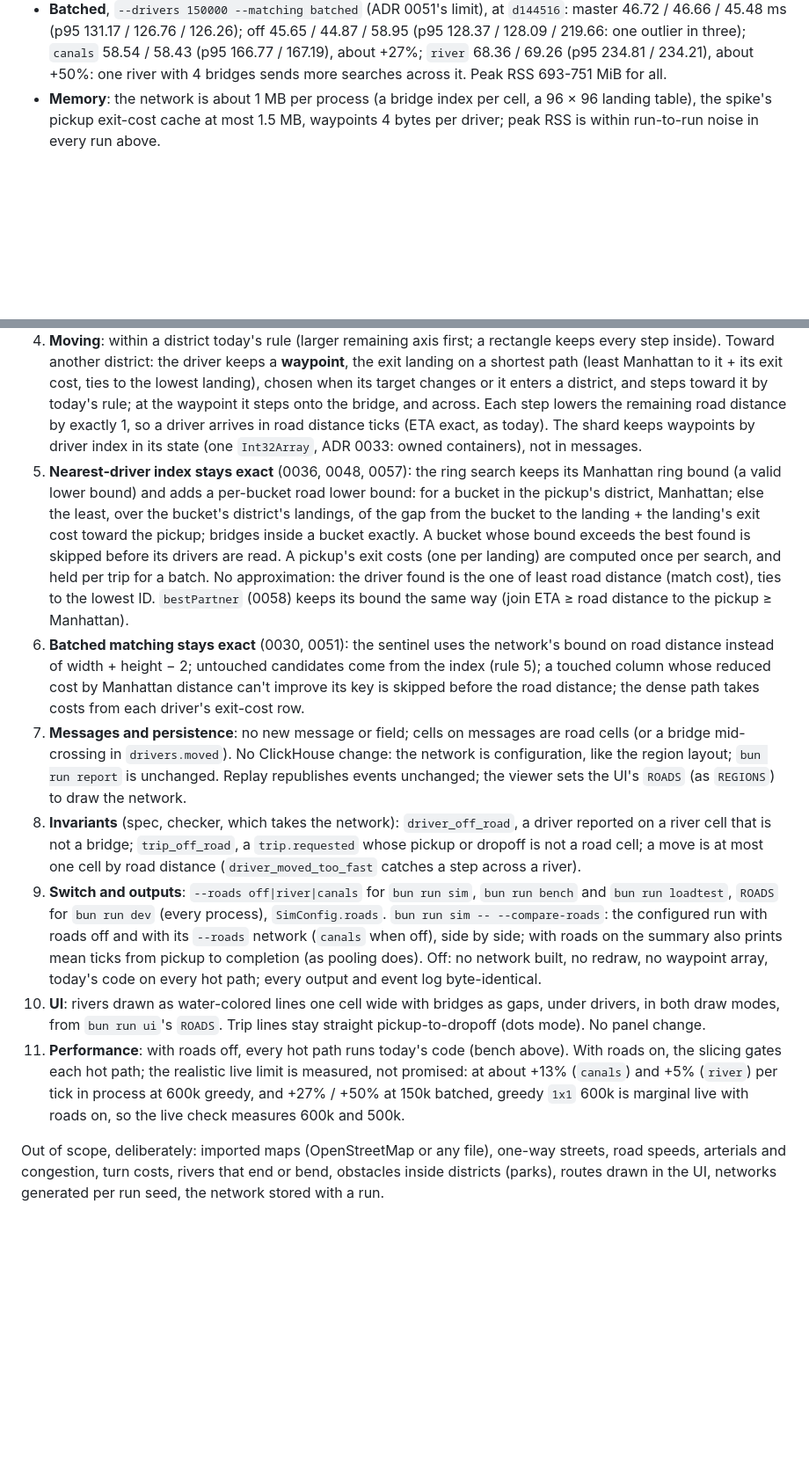
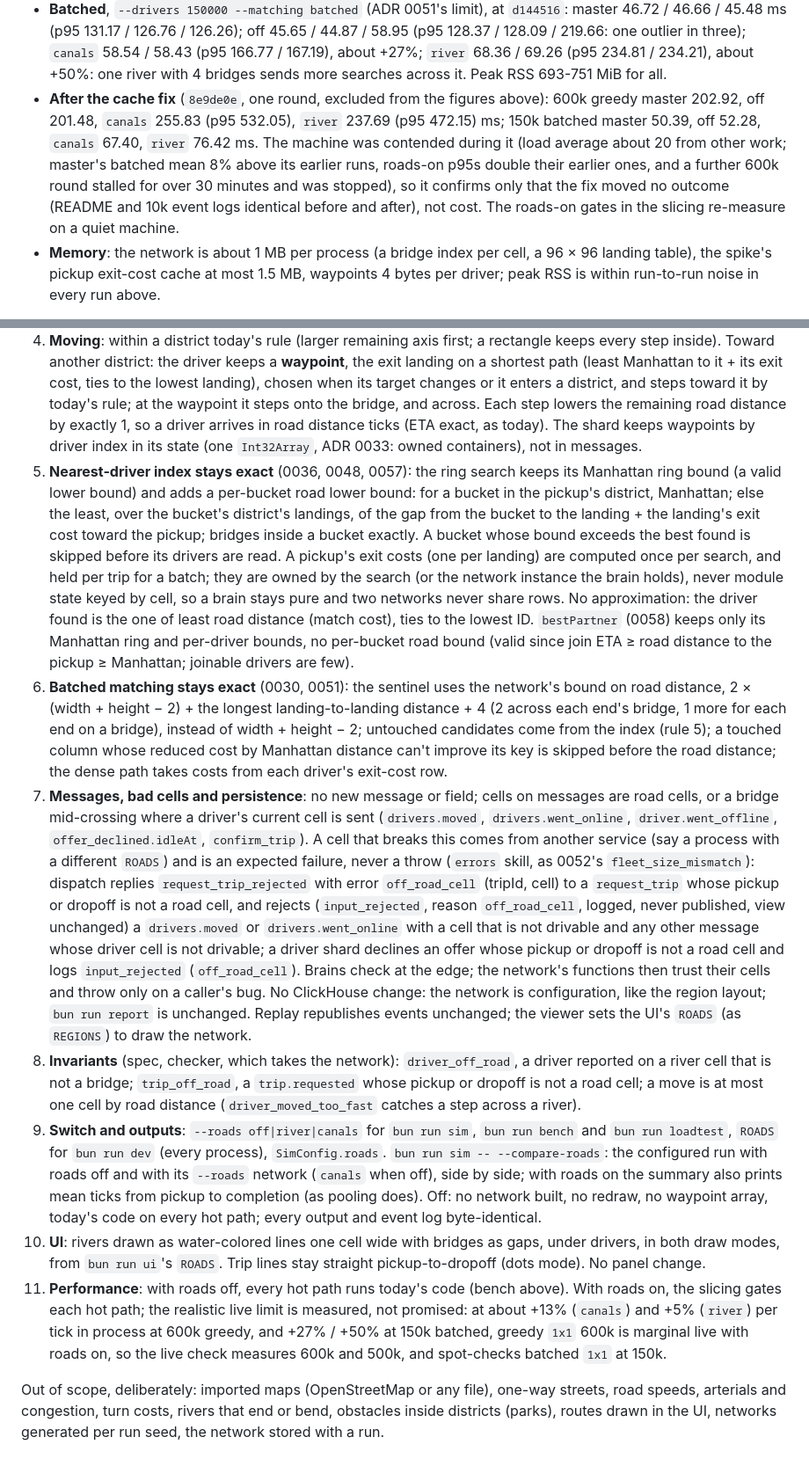
Before and after one commit to kludw/uber-simulator, a Markdown page: docs/adr/0059-drive-on-a-network-of-rivers-and-bridges.md, 2 parts joined by grey strips. Shown at 88% size. Rendered like a GitHub page; blank space fills up the shorter version.

```diff
--- a/docs/adr/0059-drive-on-a-network-of-rivers-and-bridges.md
+++ b/docs/adr/0059-drive-on-a-network-of-rivers-and-bridges.md
@@ -58,6 +58,7 @@ Cost, `bun run bench --drivers 600000 --ticks 300` (uniform, spec ratio, greedy,
 - **`canals`**: 231.90 / 231.39 / 233.00 / 210.14 ms (p95 248.11 / 249.23 / 249.98 / 229.87), 2,478 / 2,555 / 2,770 / 2,543 MiB: about +13% per tick.
 - **`river`**: 215.39 / 213.56 / 204.63 / 208.94 ms (p95 232.03 / 228.86 / 220.74 / 223.43), 2,570 / 2,722 / 2,584 / 2,655 MiB: about +5%.
 - **Batched**, `--drivers 150000 --matching batched` (ADR 0051's limit), at `d144516`: master 46.72 / 46.66 / 45.48 ms (p95 131.17 / 126.76 / 126.26); off 45.65 / 44.87 / 58.95 (p95 128.37 / 128.09 / 219.66: one outlier in three); `canals` 58.54 / 58.43 (p95 166.77 / 167.19), about +27%; `river` 68.36 / 69.26 (p95 234.81 / 234.21), about +50%: one river with 4 bridges sends more searches across it. Peak RSS 693-751 MiB for all.
+- **After the cache fix** (`8e9de0e`, one round, excluded from the figures above): 600k greedy master 202.92, off 201.48, `canals` 255.83 (p95 532.05), `river` 237.69 (p95 472.15) ms; 150k batched master 50.39, off 52.28, `canals` 67.40, `river` 76.42 ms. The machine was contended during it (load average about 20 from other work; master's batched mean 8% above its earlier runs, roads-on p95s double their earlier ones, and a further 600k round stalled for over 30 minutes and was stopped), so it confirms only that the fix moved no outcome (README and 10k event logs identical before and after), not cost. The roads-on gates in the slicing re-measure on a quiet machine.
 - **Memory**: the network is about 1 MB per process (a bridge index per cell, a 96 × 96 landing table), the spike's pickup exit-cost cache at most 1.5 MB, waypoints 4 bytes per driver; peak RSS is within run-to-run noise in every run above.
 
 How the search got there (`canals`, 600k greedy; the README scenarios' roads-on event logs are identical at every step, and the 10k greedy and batched ones across the bound and the batched changes): road distance everywhere through the old code (cell equality by road distance too): 1,522 ms mean. Equality by cell, no per-step allocations: 376 ms (100 ticks). Waypoint kept per driver (rule 4) instead of choosing the exit every step: 294 ms (100 ticks). Over 300 ticks that grew to 420 ms (p95 593): as corner districts run short of idle drivers, a search whose nearest idle driver is across a river kept widening rings by Manhattan distance, up to 37,000 candidates and 1.6M road distances per tick. A road lower bound per bucket (rule 5) brings it to the numbers above: 4.6-5.9M road distances per 25 ticks, at most 6,600 per search. Batched: skipping a solver column whose Manhattan reduced cost already can't improve, and taking dense costs from a per-driver exit-cost row, made 10k batched `canals` 12.7 s of wall time against 26-28 s (off: 8.3 s).
@@ -70,13 +71,13 @@ We will lay a synthetic road network on the existing grid: full-length **rivers*
 2. **Presets, not generated per run**: `--roads off|river|canals` (default `off`). `river`: one horizontal river near the middle, 4 bridges. `canals`: 3 horizontal and 3 vertical rivers near the quarter lines, 16 districts, 2 bridges on each district side between two rivers (48). River lines are jittered by up to 20 cells and each bridge drawn within its share of its stretch, from a fixed seed per preset (`roads:<name>`), never the run's seed, as a pure function of (name, grid). Every process builds the same network from the name alone (`ROADS` for `bun run dev` and `bun run ui`, as `REGIONS` is); every seed of a run gets the same city, so runs compare.
 3. **Road distance** (`src/shared/roads.ts`): within a district, Manhattan. Between districts: the least, over the start district's landings p, of Manhattan to p + 2 across p's bridge + the precomputed landing-to-landing distance to an entry landing q of the target district + Manhattan from q. Landing-to-landing distances are computed once per network (Floyd-Warshall over 2 landings per bridge: 96 × 96 for `canals`); a query costs landings of one district × landings of the other (at most 8 × 8 for `canals`), and a district pair costs nothing when equal. Exact (BFS-checked) and symmetric. Every distance the simulation uses becomes road distance: pickup distance and ETA, match cost (0057), join ETA, detour limit and join reach (0058), picky drivers' max pickup distance (0035), fares and riders' direct distance (0054, 0056, 0057), the invariant checker's one-move-per-tick check. Geometry stays geometry, unchanged: regions, surge zones and their pricing, zone distance and chase reach (0055: a surge area within 4 zones may be farther by road; accepted, chase reach is a heuristic), hotspot radius (Manhattan, its off-road cells redrawn), heatmap tiles.
 4. **Moving**: within a district today's rule (larger remaining axis first; a rectangle keeps every step inside). Toward another district: the driver keeps a **waypoint**, the exit landing on a shortest path (least Manhattan to it + its exit cost, ties to the lowest landing), chosen when its target changes or it enters a district, and steps toward it by today's rule; at the waypoint it steps onto the bridge, and across. Each step lowers the remaining road distance by exactly 1, so a driver arrives in road distance ticks (ETA exact, as today). The shard keeps waypoints by driver index in its state (one `Int32Array`, ADR 0033: owned containers), not in messages.
-5. **Nearest-driver index stays exact** (0036, 0048, 0057): the ring search keeps its Manhattan ring bound (a valid lower bound) and adds a per-bucket road lower bound: for a bucket in the pickup's district, Manhattan; else the least, over the bucket's district's landings, of the gap from the bucket to the landing + the landing's exit cost toward the pickup; bridges inside a bucket exactly. A bucket whose bound exceeds the best found is skipped before its drivers are read. A pickup's exit costs (one per landing) are computed once per search, and held per trip for a batch. No approximation: the driver found is the one of least road distance (match cost), ties to the lowest ID. `bestPartner` (0058) keeps its bound the same way (join ETA ≥ road distance to the pickup ≥ Manhattan).
-6. **Batched matching stays exact** (0030, 0051): the sentinel uses the network's bound on road distance instead of width + height − 2; untouched candidates come from the index (rule 5); a touched column whose reduced cost by Manhattan distance can't improve its key is skipped before the road distance; the dense path takes costs from each driver's exit-cost row.
-7. **Messages and persistence**: no new message or field; cells on messages are road cells (or a bridge mid-crossing in `drivers.moved`). No ClickHouse change: the network is configuration, like the region layout; `bun run report` is unchanged. Replay republishes events unchanged; the viewer sets the UI's `ROADS` (as `REGIONS`) to draw the network.
+5. **Nearest-driver index stays exact** (0036, 0048, 0057): the ring search keeps its Manhattan ring bound (a valid lower bound) and adds a per-bucket road lower bound: for a bucket in the pickup's district, Manhattan; else the least, over the bucket's district's landings, of the gap from the bucket to the landing + the landing's exit cost toward the pickup; bridges inside a bucket exactly. A bucket whose bound exceeds the best found is skipped before its drivers are read. A pickup's exit costs (one per landing) are computed once per search, and held per trip for a batch; they are owned by the search (or the network instance the brain holds), never module state keyed by cell, so a brain stays pure and two networks never share rows. No approximation: the driver found is the one of least road distance (match cost), ties to the lowest ID. `bestPartner` (0058) keeps only its Manhattan ring and per-driver bounds, no per-bucket road bound (valid since join ETA ≥ road distance to the pickup ≥ Manhattan; joinable drivers are few).
+6. **Batched matching stays exact** (0030, 0051): the sentinel uses the network's bound on road distance, 2 × (width + height − 2) + the longest landing-to-landing distance + 4 (2 across each end's bridge, 1 more for each end on a bridge), instead of width + height − 2; untouched candidates come from the index (rule 5); a touched column whose reduced cost by Manhattan distance can't improve its key is skipped before the road distance; the dense path takes costs from each driver's exit-cost row.
+7. **Messages, bad cells and persistence**: no new message or field; cells on messages are road cells, or a bridge mid-crossing where a driver's current cell is sent (`drivers.moved`, `drivers.went_online`, `driver.went_offline`, `offer_declined.idleAt`, `confirm_trip`). A cell that breaks this comes from another service (say a process with a different `ROADS`) and is an expected failure, never a throw (`errors` skill, as 0052's `fleet_size_mismatch`): dispatch replies `request_trip_rejected` with error `off_road_cell` (tripId, cell) to a `request_trip` whose pickup or dropoff is not a road cell, and rejects (`input_rejected`, reason `off_road_cell`, logged, never published, view unchanged) a `drivers.moved` or `drivers.went_online` with a cell that is not drivable and any other message whose driver cell is not drivable; a driver shard declines an offer whose pickup or dropoff is not a road cell and logs `input_rejected` (`off_road_cell`). Brains check at the edge; the network's functions then trust their cells and throw only on a caller's bug. No ClickHouse change: the network is configuration, like the region layout; `bun run report` is unchanged. Replay republishes events unchanged; the viewer sets the UI's `ROADS` (as `REGIONS`) to draw the network.
 8. **Invariants** (spec, checker, which takes the network): `driver_off_road`, a driver reported on a river cell that is not a bridge; `trip_off_road`, a `trip.requested` whose pickup or dropoff is not a road cell; a move is at most one cell by road distance (`driver_moved_too_fast` catches a step across a river).
 9. **Switch and outputs**: `--roads off|river|canals` for `bun run sim`, `bun run bench` and `bun run loadtest`, `ROADS` for `bun run dev` (every process), `SimConfig.roads`. `bun run sim -- --compare-roads`: the configured run with roads off and with its `--roads` network (`canals` when off), side by side; with roads on the summary also prints mean ticks from pickup to completion (as pooling does). Off: no network built, no redraw, no waypoint array, today's code on every hot path; every output and event log byte-identical.
 10. **UI**: rivers drawn as water-colored lines one cell wide with bridges as gaps, under drivers, in both draw modes, from `bun run ui`'s `ROADS`. Trip lines stay straight pickup-to-dropoff (dots mode). No panel change.
-11. **Performance**: with roads off, every hot path runs today's code (bench above). With roads on, the slicing gates each hot path; the realistic live limit is measured, not promised: at about +13% (`canals`) and +5% (`river`) per tick in process at 600k greedy, and +27% / +50% at 150k batched, greedy `1x1` 600k is marginal live with roads on, so the live check measures 600k and 500k.
+11. **Performance**: with roads off, every hot path runs today's code (bench above). With roads on, the slicing gates each hot path; the realistic live limit is measured, not promised: at about +13% (`canals`) and +5% (`river`) per tick in process at 600k greedy, and +27% / +50% at 150k batched, greedy `1x1` 600k is marginal live with roads on, so the live check measures 600k and 500k, and spot-checks batched `1x1` at 150k.
 
 Out of scope, deliberately: imported maps (OpenStreetMap or any file), one-way streets, road speeds, arterials and congestion, turn costs, rivers that end or bend, obstacles inside districts (parks), routes drawn in the UI, networks generated per run seed, the network stored with a run.
 
```
Also changed, not shown: other parts of docs/adr/0059-drive-on-a-network-of-rivers-and-bridges.md (+7 -7 lines), docs/spec.md (+1 -1 lines), 1 other file.
